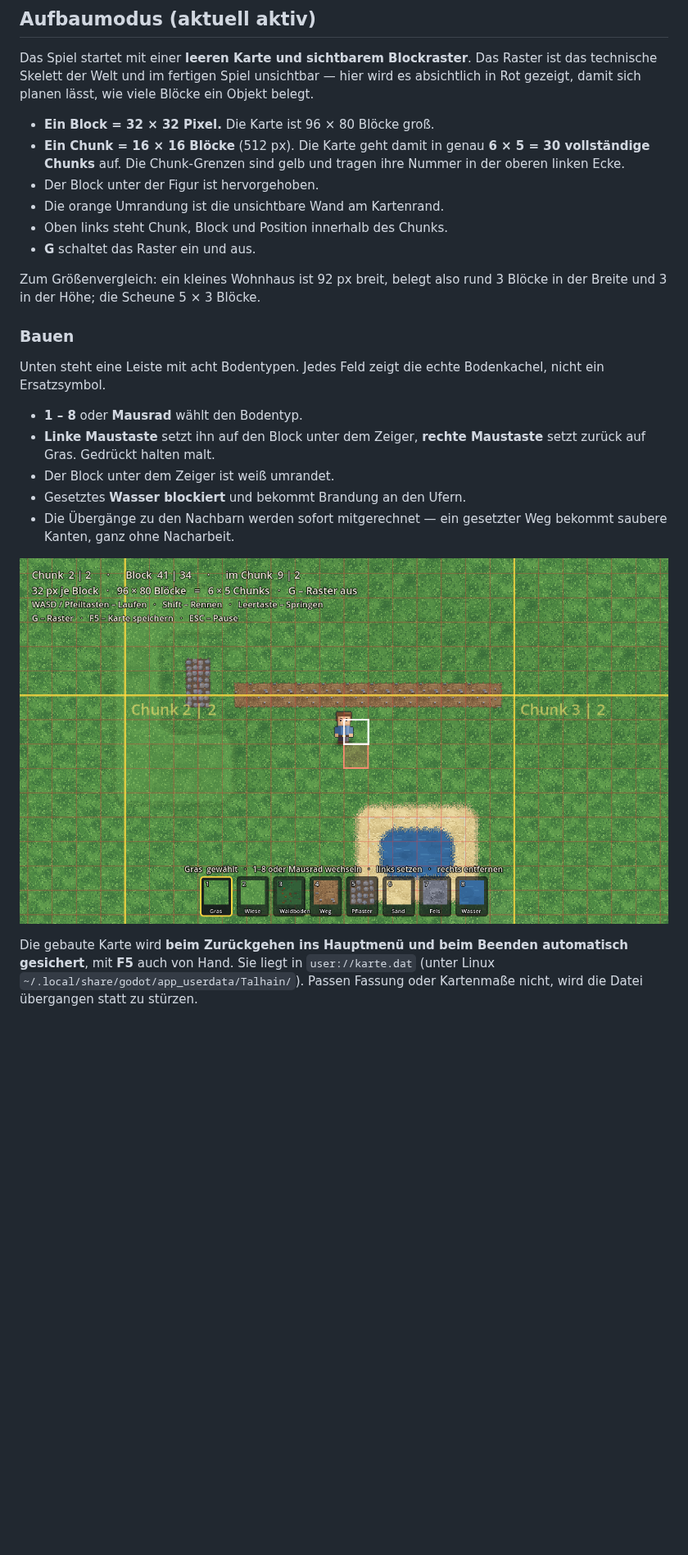
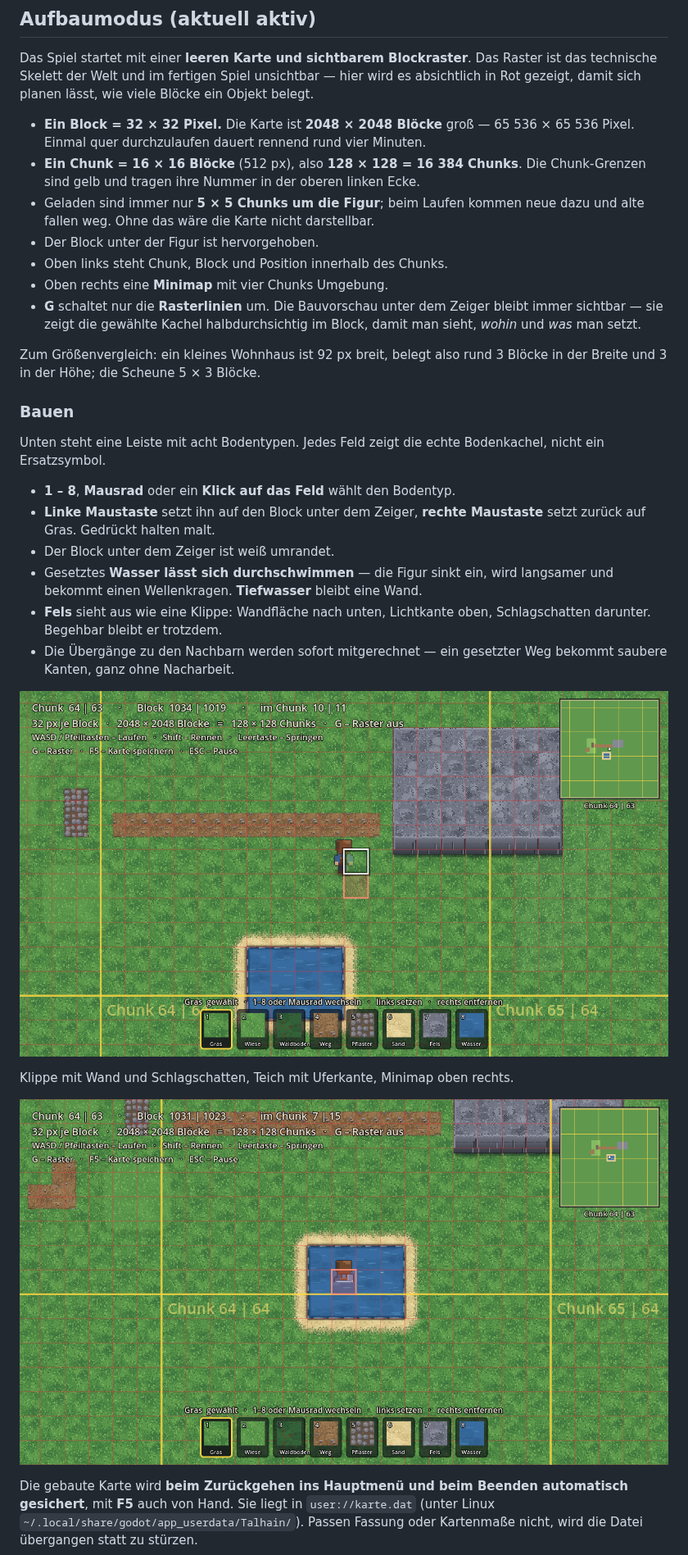
Before and after one commit to Liouinz/2D-Spiel-, a Markdown page: README.md, the part around one of its changes. Shown at 82% size. Drawn GitHub-style; pictures changed too: docs/bilder/bauen.png, docs/bilder/schwimmen.png (added); blank space fills up the shorter version.

```diff
--- a/README.md
+++ b/README.md
@@ -50,14 +50,19 @@ Raster ist das technische Skelett der Welt und im fertigen Spiel unsichtbar —
 hier wird es absichtlich in Rot gezeigt, damit sich planen lässt, wie viele
 Blöcke ein Objekt belegt.
 
-- **Ein Block = 32 × 32 Pixel.** Die Karte ist 96 × 80 Blöcke groß.
-- **Ein Chunk = 16 × 16 Blöcke** (512 px). Die Karte geht damit in genau
-  **6 × 5 = 30 vollständige Chunks** auf. Die Chunk-Grenzen sind gelb und tragen
-  ihre Nummer in der oberen linken Ecke.
+- **Ein Block = 32 × 32 Pixel.** Die Karte ist **2048 × 2048 Blöcke** groß —
+  65 536 × 65 536 Pixel. Einmal quer durchzulaufen dauert rennend rund vier
+  Minuten.
+- **Ein Chunk = 16 × 16 Blöcke** (512 px), also **128 × 128 = 16 384 Chunks**.
+  Die Chunk-Grenzen sind gelb und tragen ihre Nummer in der oberen linken Ecke.
+- Geladen sind immer nur **5 × 5 Chunks um die Figur**; beim Laufen kommen neue
+  dazu und alte fallen weg. Ohne das wäre die Karte nicht darstellbar.
 - Der Block unter der Figur ist hervorgehoben.
-- Die orange Umrandung ist die unsichtbare Wand am Kartenrand.
 - Oben links steht Chunk, Block und Position innerhalb des Chunks.
-- **G** schaltet das Raster ein und aus.
+- Oben rechts eine **Minimap** mit vier Chunks Umgebung.
+- **G** schaltet nur die **Rasterlinien** um. Die Bauvorschau unter dem Zeiger
+  bleibt immer sichtbar — sie zeigt die gewählte Kachel halbdurchsichtig im
+  Block, damit man sieht, *wohin* und *was* man setzt.
 
 Zum Größenvergleich: ein kleines Wohnhaus ist 92 px breit, belegt also rund
 3 Blöcke in der Breite und 3 in der Höhe; die Scheune 5 × 3 Blöcke.
@@ -67,15 +72,22 @@ Zum Größenvergleich: ein kleines Wohnhaus ist 92 px breit, belegt also rund
 Unten steht eine Leiste mit acht Bodentypen. Jedes Feld zeigt die echte
 Bodenkachel, nicht ein Ersatzsymbol.
 
-- **1 – 8** oder **Mausrad** wählt den Bodentyp.
+- **1 – 8**, **Mausrad** oder ein **Klick auf das Feld** wählt den Bodentyp.
 - **Linke Maustaste** setzt ihn auf den Block unter dem Zeiger, **rechte
   Maustaste** setzt zurück auf Gras. Gedrückt halten malt.
 - Der Block unter dem Zeiger ist weiß umrandet.
-- Gesetztes **Wasser blockiert** und bekommt Brandung an den Ufern.
+- Gesetztes **Wasser lässt sich durchschwimmen** — die Figur sinkt ein, wird
+  langsamer und bekommt einen Wellenkragen. **Tiefwasser** bleibt eine Wand.
+- **Fels** sieht aus wie eine Klippe: Wandfläche nach unten, Lichtkante oben,
+  Schlagschatten darunter. Begehbar bleibt er trotzdem.
 - Die Übergänge zu den Nachbarn werden sofort mitgerechnet — ein gesetzter Weg
   bekommt saubere Kanten, ganz ohne Nacharbeit.
 
 ![Bauen mit der Leiste](docs/bilder/bauen.png)
+
+Klippe mit Wand und Schlagschatten, Teich mit Uferkante, Minimap oben rechts.
+
+![Schwimmen](docs/bilder/schwimmen.png)
 
 Die gebaute Karte wird **beim Zurückgehen ins Hauptmenü und beim Beenden
 automatisch gesichert**, mit **F5** auch von Hand. Sie liegt in
```
Also changed, not shown: other parts of README.md (+11 -6 lines), docs/architektur.md (+57 -0 lines), 11 other files.
